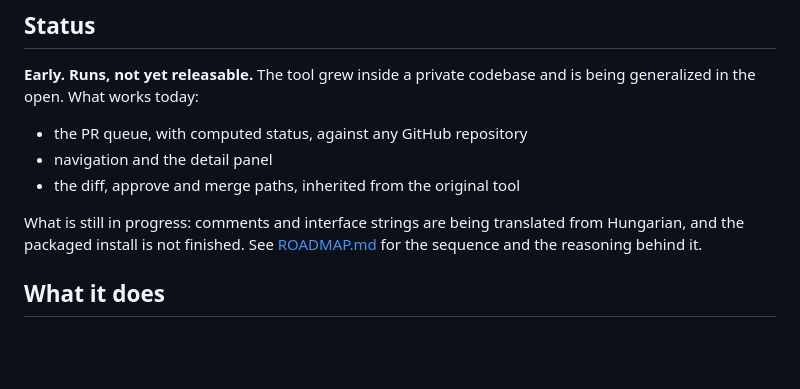
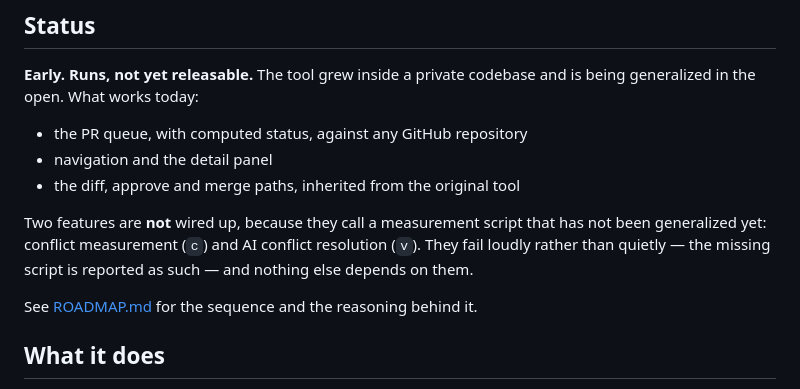
Before and after one commit to sarimarton/tuipr, a Markdown page: README.md, the part around the change. GitHub-like rendering; blank space fills up the shorter version.

```diff
--- a/README.md
+++ b/README.md
@@ -17,9 +17,12 @@ is being generalized in the open. What works today:
 - navigation and the detail panel
 - the diff, approve and merge paths, inherited from the original tool
 
-What is still in progress: comments and interface strings are being translated
-from Hungarian, and the packaged install is not finished. See
-[ROADMAP.md](ROADMAP.md) for the sequence and the reasoning behind it.
+Two features are **not** wired up, because they call a measurement script that
+has not been generalized yet: conflict measurement (`c`) and AI conflict
+resolution (`v`). They fail loudly rather than quietly — the missing script is
+reported as such — and nothing else depends on them.
+
+See [ROADMAP.md](ROADMAP.md) for the sequence and the reasoning behind it.
 
 ## What it does
 
```
Also changed, not shown: ROADMAP.md (+14 -0 lines).
